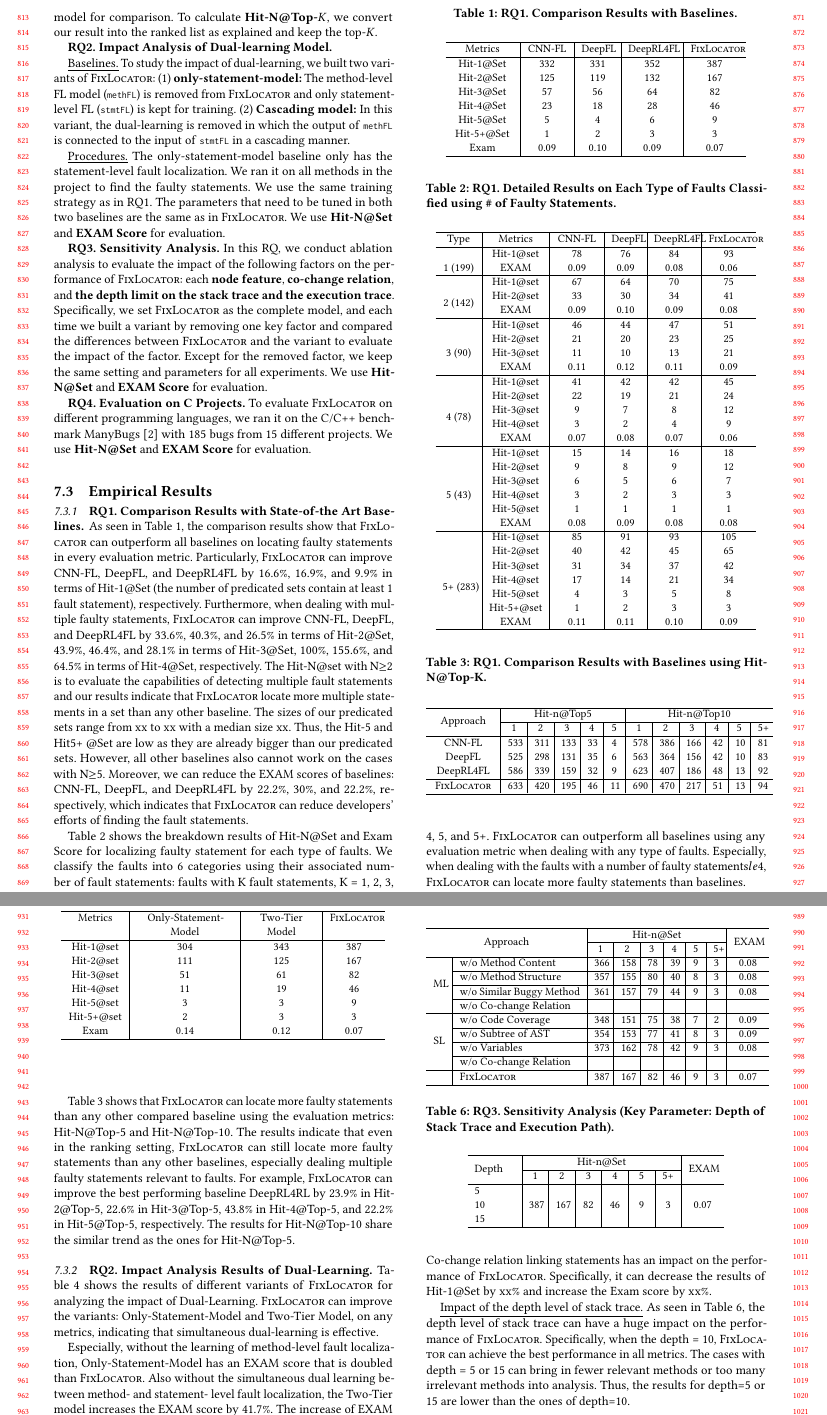
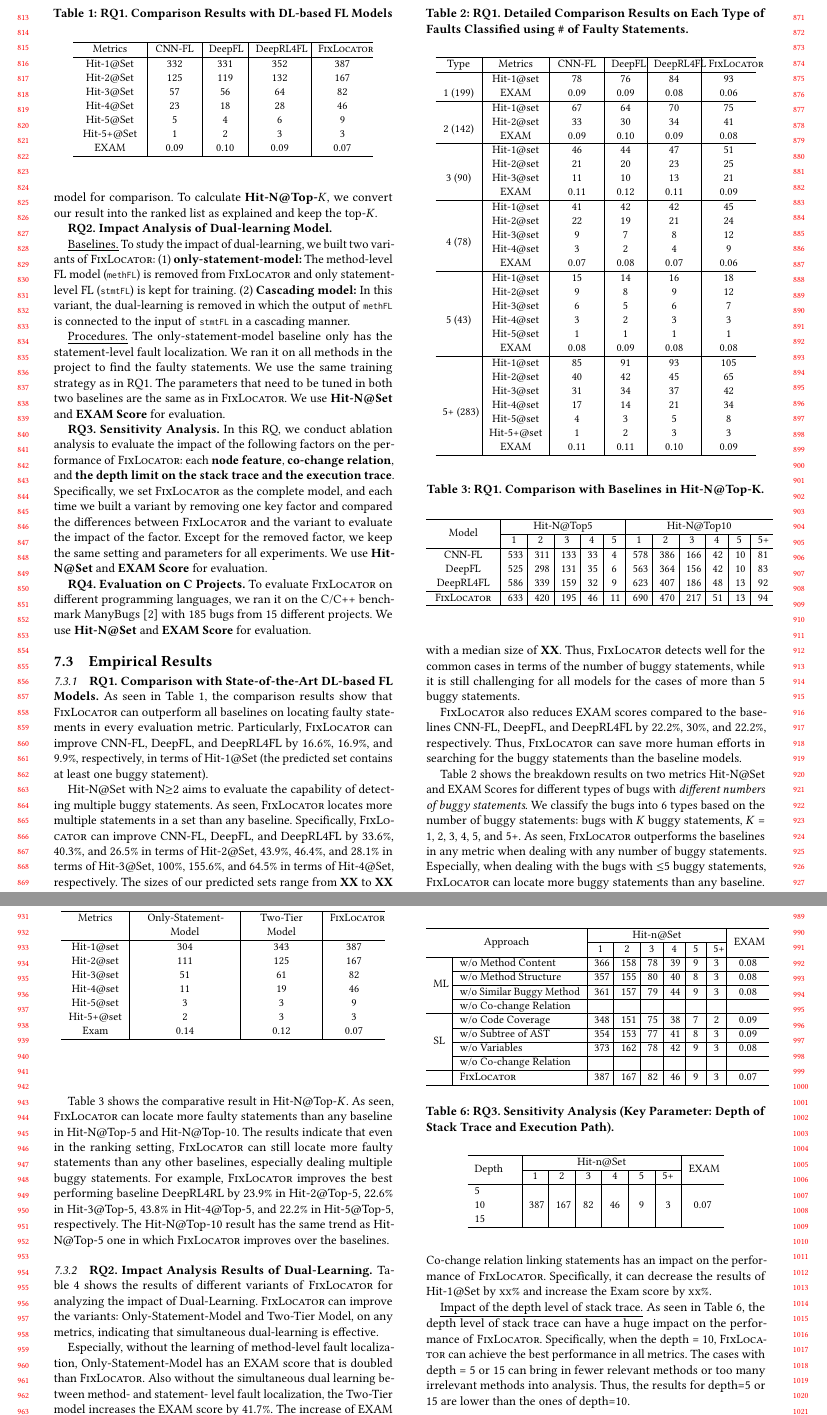
Before and after one commit to tien-n-nguyen/fixlocator, a LaTeX paper (icse22.tex, which reads sections/RQ1-result.tex): two parts of pages 8 and 9 of 10, joined at a grey line, cut so that both start at the same text. Compiled offline with pdfLaTeX.

Commit message:
done with RQ1

```diff
--- a/sections/RQ1-result.tex
+++ b/sections/RQ1-result.tex
@@ -1,10 +1,7 @@
-\subsubsection{\bf RQ1. Comparison Results with State-of-the Art Baselines.}
-
-As seen in Table~\ref{fig:rq1-0},
-the comparison results show that {\tool} can outperform all baselines on locating faulty statements in every evaluation metric. Particularly, {\tool} can improve CNN-FL, DeepFL, and DeepRL4FL by 16.6\%, 16.9\%, and 9.9\% in terms of Hit-1@Set (the number of predicated sets contain at least 1 fault statement), respectively. Furthermore, when dealing with multiple faulty statements, {\tool} can improve CNN-FL, DeepFL, and DeepRL4FL by 33.6\%, 40.3\%, and 26.5\% in terms of Hit-2@Set, 43.9\%, 46.4\%, and 28.1\% in terms of Hit-3@Set, 100\%, 155.6\%, and 64.5\% in terms of Hit-4@Set, respectively. The Hit-N@set with N$\geq$2 is to evaluate the capabilities of detecting multiple fault statements and our results indicate that {\tool} locate more multiple statements in a set than any other baseline. The sizes of our predicated sets range from xx to xx with a median size xx. Thus, the Hit-5 and Hit5+ @Set are low as they are already bigger than our predicated sets. However, all other baselines also cannot work on the cases with N$\geq$5. Moreover, we can reduce the EXAM scores of baselines: CNN-FL, DeepFL, and DeepRL4FL by 22.2\%, 30\%, and 22.2\%, respectively, which indicates that {\tool} can reduce developers' efforts of finding the fault statements.
+\subsubsection{\bf RQ1. Comparison with State-of-the-Art DL-based FL Models.}
 
 \begin{table}[t]
-	\caption{RQ1. Comparison Results with Baselines.}
+	\caption{RQ1. Comparison Results with DL-based FL Models}
 	{\small
 		\begin{center}
 			\renewcommand{\arraystretch}{1}
@@ -18,7 +15,7 @@ the comparison results show that {\tool} can outperform all baselines on locatin
 				Hit-4@Set	& 23 & 18 & 28 & 46 \\
 				Hit-5@Set	& 5 & 4 & 6 & 9 \\
 				Hit-5+@Set	& 1 & 2 & 3 & 3 \\
-				Exam     	& 0.09 & 0.10 & 0.09 & 0.07 \\
+				EXAM     	& 0.09 & 0.10 & 0.09 & 0.07 \\
 				\hline
 			\end{tabular}
 
@@ -27,16 +24,58 @@ the comparison results show that {\tool} can outperform all baselines on locatin
 	}
 \end{table}
 
-Table~\ref{fig:rq1-1} shows the breakdown results of Hit-N@Set and Exam Score for localizing faulty statement for each type of faults. We classify the faults into 6 categories using their associated number of fault statements: faults with K fault statements, K = 1, 2, 3, 4, 5, and 5+. {\tool} can outperform all baselines using any evaluation metric when dealing with any type of faults. Especially, when dealing with the faults with a number of faulty statements$le$4, {\tool} can locate more faulty statements than baselines.
+As seen in Table~\ref{fig:rq1-0}, the comparison results show that
+{\tool} can outperform all baselines on locating faulty statements in
+every evaluation metric. Particularly, {\tool} can improve CNN-FL,
+DeepFL, and DeepRL4FL by 16.6\%, 16.9\%, and 9.9\%, respectively, in
+terms of Hit-1@Set (the predicted set contains at least one buggy
+statement).
+
+Hit-N@Set with N$\geq$2 aims to evaluate the capability of detecting
+multiple buggy statements. As seen, {\tool} locates more multiple
+statements in a set than any baseline. Specifically, {\tool} can
+improve CNN-FL, DeepFL, and DeepRL4FL by 33.6\%, 40.3\%, and 26.5\% in
+terms of Hit-2@Set, 43.9\%, 46.4\%, and 28.1\% in terms of Hit-3@Set,
+100\%, 155.6\%, and 64.5\% in terms of Hit-4@Set, respectively.
+%
+The sizes of our predicted sets range from {\bf XX} to {\bf XX} with a
+median size of {\bf XX}. Thus, {\tool} detects well for the common
+cases in terms of the number of buggy statements, while it is still
+challenging for all models for the cases of more than 5 buggy
+statements.
+
+%Thus, Hit-5@Set and Hit5+@Set are low as they are already larger than
+%our predicted sets. However, all other baselines also cannot work on
+%the cases with N$\geq$5.
+
+{\tool} also reduces EXAM scores compared to the baselines CNN-FL,
+DeepFL, and DeepRL4FL by 22.2\%, 30\%, and 22.2\%, respectively. Thus,
+{\tool} can save more human efforts in searching for the buggy
+statements than the baseline models.
+
+
+
+Table~\ref{fig:rq1-1} shows the breakdown results on two metrics
+Hit-N@Set and EXAM Scores for different types of bugs with {\em
+different numbers of buggy statements}.
+%
+We classify the bugs into 6 types based on the number of buggy
+statements: bugs with $K$ buggy statements, $K$ = 1, 2, 3, 4, 5, and
+5+.
+%
+As seen, {\tool} outperforms the baselines in any metric
+when dealing with any number of buggy statements. Especially, when
+dealing with the bugs with $\leq$5 buggy statements, {\tool} can locate
+more buggy statements than any baseline.
 
 \begin{table}[t]
-	\caption{RQ1. Detailed Results on Each Type of Faults Classified using \# of Faulty Statements.}
+	\caption{RQ1. Detailed Comparison Results on Each Type of Faults Classified using \# of Faulty Statements.}
 	{\small
 		\begin{center}
 			\renewcommand{\arraystretch}{1}
 			\begin{tabular}{p{0.8cm}<{\centering}|p{1.33cm}<{\centering}|p{1cm}<{\centering}|p{0.7cm}<{\centering}|p{1cm}<{\centering}|p{1cm}<{\centering}}
 				\hline
-				Type& Metrics & CNN-FL & DeepFL & DeepRL4FL & \tool \\
+				Type & Metrics & CNN-FL & DeepFL & DeepRL4FL & \tool \\
 				\hline
 				\multirow{3}{*}{1 (199)}   & Hit-1@set     & 78 & 76 & 84 & 93 \\
 							    		 & EXAM          & 0.09 & 0.09 & 0.08 & 0.06 \\
@@ -95,13 +134,13 @@ Table~\ref{fig:rq1-1} shows the breakdown results of Hit-N@Set and Exam Score fo
 
 
 \begin{table}[t]
-	\caption{RQ1. Comparison Results with Baselines using Hit-N@Top-K.}
+	\caption{RQ1. Comparison with Baselines in Hit-N@Top-K.}
 	{\small
 		\begin{center}
 			\renewcommand{\arraystretch}{1}
 			\begin{tabular}{p{1.5cm}<{\centering}|p{0.3cm}<{\centering}|p{0.3cm}<{\centering}|p{0.3cm}<{\centering}|p{0.2cm}<{\centering}|p{0.2cm}<{\centering}|p{0.3cm}<{\centering}|p{0.3cm}<{\centering}|p{0.3cm}<{\centering}|p{0.2cm}<{\centering}|p{0.2cm}<{\centering}|p{0.2cm}<{\centering}}
 				\hline
-				\multirow{2}{*}{Approach}    & \multicolumn{5}{c|}{Hit-n@Top5}& \multicolumn{6}{c}{Hit-n@Top10}\\
+				\multirow{2}{*}{Model}    & \multicolumn{5}{c|}{Hit-N@Top5}& \multicolumn{6}{c}{Hit-N@Top10}\\
 				\cline{2-12}
 											 &1&2&3&4&5&1&2&3&4&5&5+\\
 
@@ -119,4 +158,13 @@ Table~\ref{fig:rq1-1} shows the breakdown results of Hit-N@Set and Exam Score fo
 	}
 \end{table}
 
-Table~\ref{fig:rq1-2} shows that {\tool} can locate more faulty statements than any other compared baseline using the evaluation metrics: Hit-N@Top-5 and Hit-N@Top-10. The results indicate that even in the ranking setting, {\tool} can still locate more faulty statements than any other baselines, especially dealing multiple faulty statements relevant to faults. For example, {\tool} can improve the best performing baseline DeepRL4RL by 23.9\% in Hit-2@Top-5, 22.6\% in Hit-3@Top-5, 43.8\% in Hit-4@Top-5, and 22.2\% in Hit-5@Top-5, respectively. The results for Hit-N@Top-10 share the similar trend as the ones for Hit-N@Top-5.
+Table~\ref{fig:rq1-2} shows the comparative result in Hit-N@Top-$K$.
+As seen, {\tool} can locate more faulty statements than any baseline
+in Hit-N@Top-5 and Hit-N@Top-10. The results indicate that even in the
+ranking setting, {\tool} can still locate more faulty statements than
+any other baselines, especially dealing multiple buggy statements. For
+example, {\tool} improves the best performing baseline DeepRL4RL by
+23.9\% in Hit-2@Top-5, 22.6\% in Hit-3@Top-5, 43.8\% in Hit-4@Top-5,
+and 22.2\% in Hit-5@Top-5, respectively. The Hit-N@Top-10 result
+has the same trend as Hit-N@Top-5 one in which {\tool}
+improves over the baselines.
```
